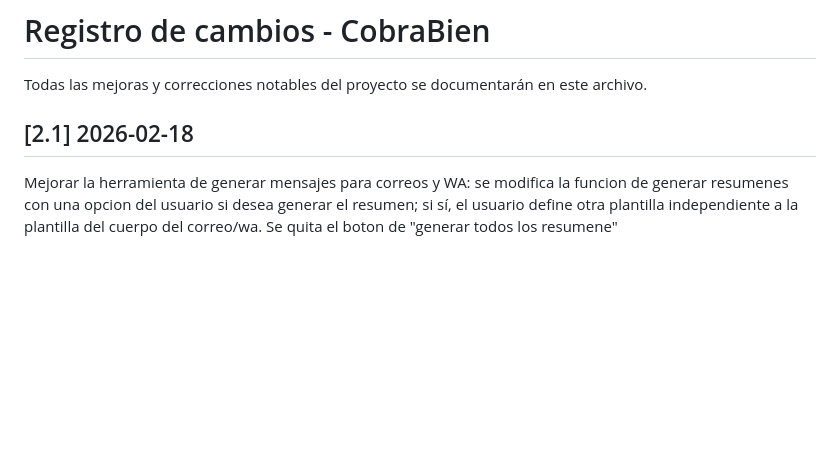
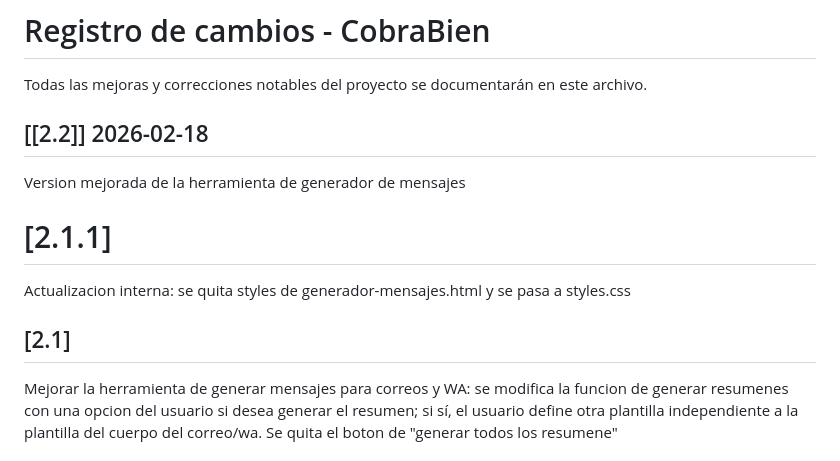
Before and after one commit to deseber12-source/cobraBien, a Markdown page: CHANGELOG.md, the part around the change. GitHub-like rendering; blank space fills up the shorter version.

Commit message:
Update CHANGELOG for version 2.2 release
Added version 2.2 with improvements to the message generator tool.

```diff
--- a/CHANGELOG.md
+++ b/CHANGELOG.md
@@ -2,8 +2,14 @@
 
 Todas las mejoras y correcciones notables del proyecto se documentarán en este archivo.
 
+## [[2.2]] 2026-02-18
+Version mejorada de la herramienta de generador de mensajes
 
-## [2.1] 2026-02-18
+
+# [2.1.1]
+Actualizacion interna: se quita styles de generador-mensajes.html y se pasa a styles.css
+
+## [2.1]
 Mejorar la herramienta de generar mensajes para correos y WA: se modifica la funcion de generar resumenes con una opcion del usuario si desea generar el resumen; si sí, el usuario define otra plantilla independiente a la plantilla del cuerpo del correo/wa. Se quita el boton de "generar todos los resumene"
 
 
```
